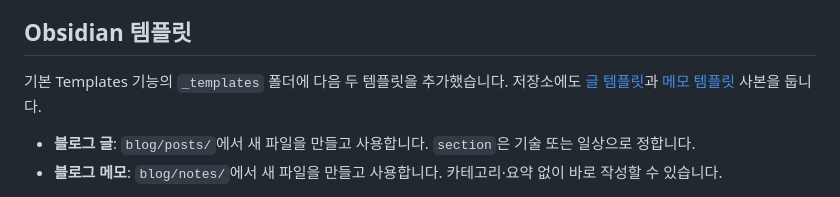
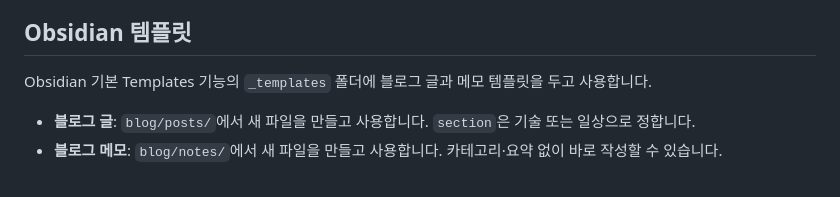
Before and after one commit to j2h30728/dahm-blog, a Markdown page: docs/WORKFLOW.md, the part around the change. GitHub-like rendering.

Commit message:
[docs]: Obsidian 템플릿 사본을 저장소에서 제거
Tested: git diff --cached --check 통과
Scope-risk: narrow
Confidence: high

```diff
--- a/docs/WORKFLOW.md
+++ b/docs/WORKFLOW.md
@@ -80,7 +80,7 @@ summary: 선택적으로 작성하는 설명
 
 ## Obsidian 템플릿
 
-기본 Templates 기능의 `_templates` 폴더에 다음 두 템플릿을 추가했습니다. 저장소에도 [글 템플릿](templates/blog-post.md)과 [메모 템플릿](templates/blog-note.md) 사본을 둡니다.
+Obsidian 기본 Templates 기능의 `_templates` 폴더에 블로그 글과 메모 템플릿을 두고 사용합니다.
 
 - **블로그 글**: `blog/posts/`에서 새 파일을 만들고 사용합니다. `section`은 기술 또는 일상으로 정합니다.
 - **블로그 메모**: `blog/notes/`에서 새 파일을 만들고 사용합니다. 카테고리·요약 없이 바로 작성할 수 있습니다.
```
Also changed, not shown: docs/templates/blog-note.md (deleted, +0 -7 lines), docs/templates/blog-post.md (deleted, +0 -9 lines).
